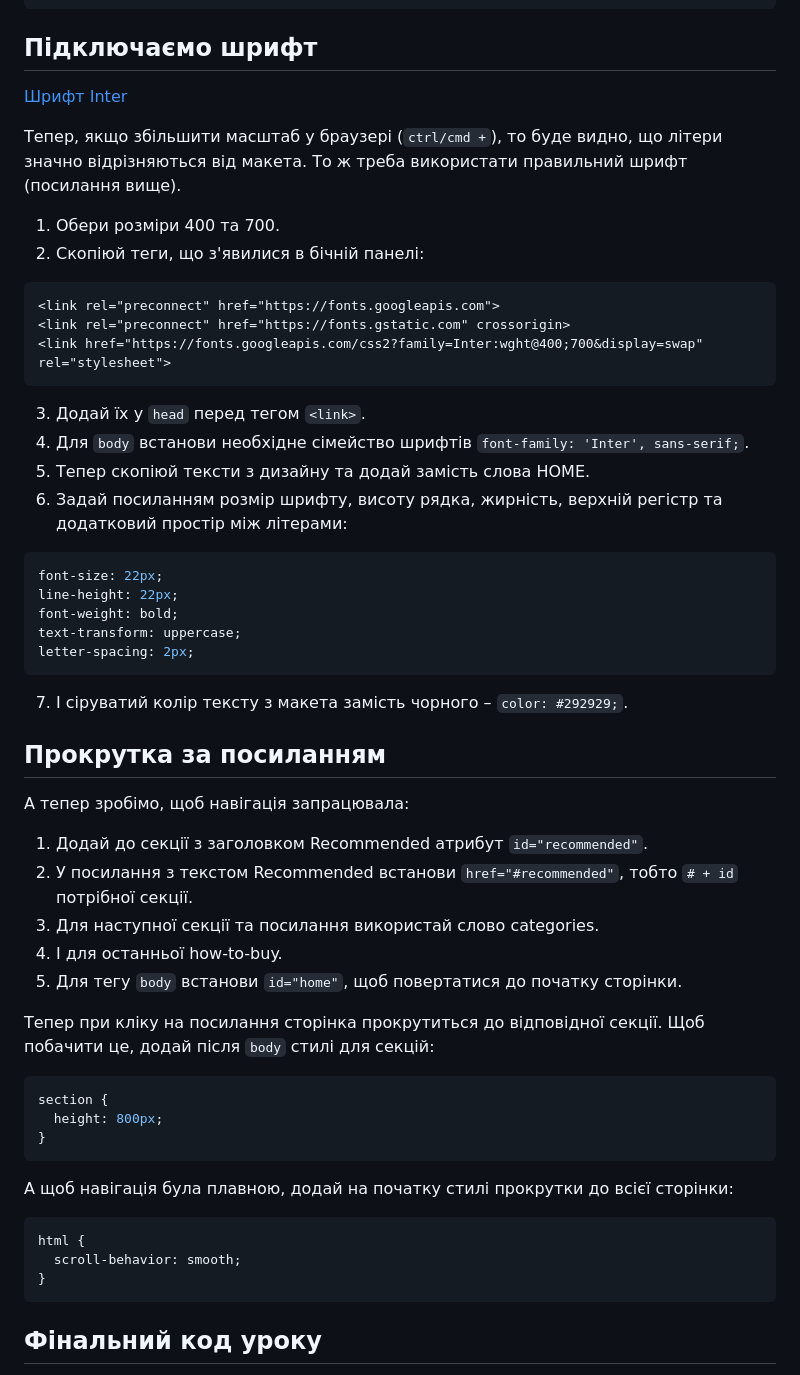
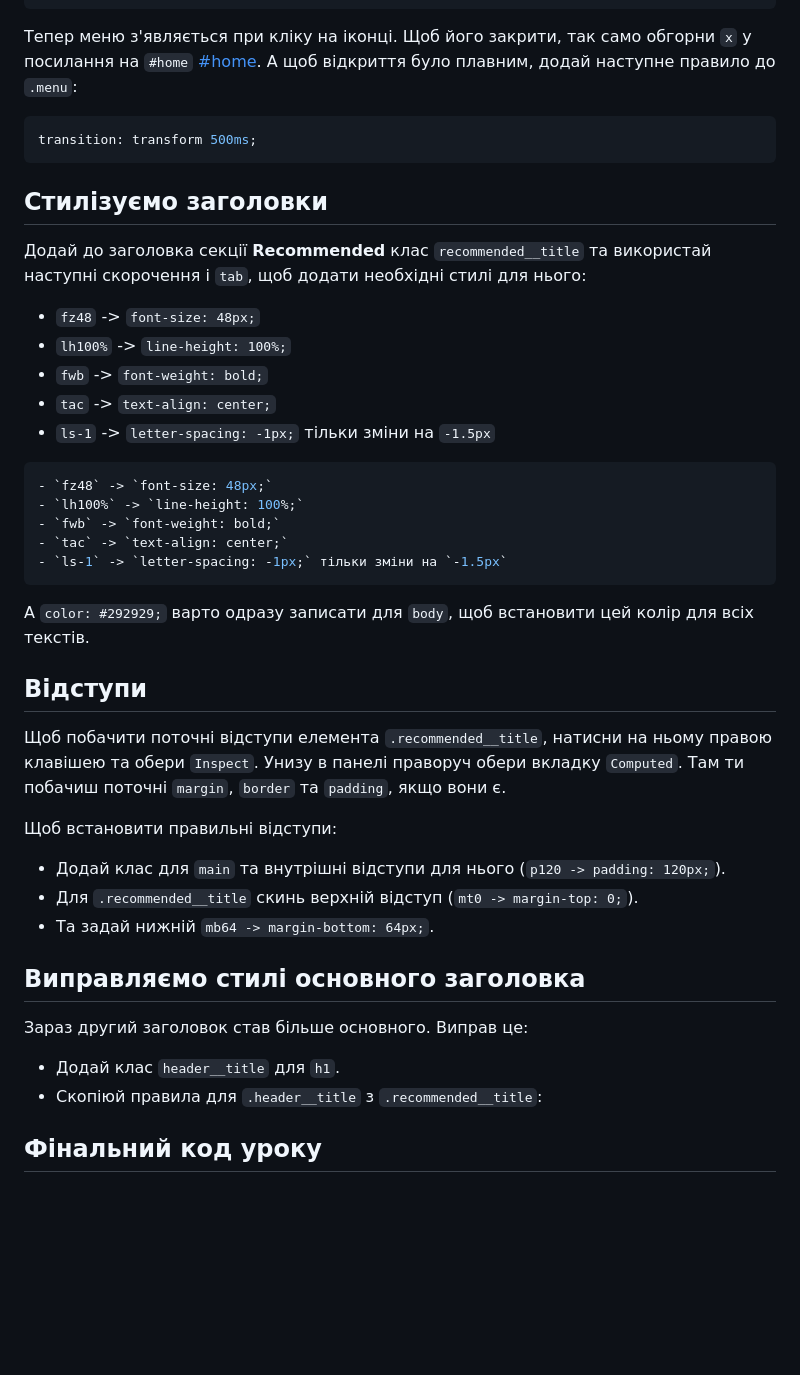
Before and after one commit to Roman80-IT/Bose-3, a Markdown page: README.md, the part around one of its changes. GitHub-like rendering; blank space fills up the shorter version.

````diff
--- a/README.md
+++ b/README.md
@@ -69,57 +23,48 @@ margin-bottom: 64px;
 }
 ```
-## Підключаємо шрифт
-
-[Шрифт Inter](https://fonts.google.com/specimen/Inter)
-
-Тепер, якщо збільшити масштаб у браузері (`ctrl/cmd +`), то буде видно, що літери значно відрізняються від макета. То ж треба використати правильний шрифт (посилання вище).
-
-1. Обери розміри 400 та 700.
-2. Скопіюй теги, що з'явилися в бічній панелі:
-
-```html
-<link rel="preconnect" href="https://fonts.googleapis.com">
-<link rel="preconnect" href="https://fonts.gstatic.com" crossorigin>
-<link href="https://fonts.googleapis.com/css2?family=Inter:wght@400;700&display=swap" rel="stylesheet">
-```
-3. Додай їх у `head` перед тегом `<link>`.
-4. Для `body` встанови необхідне сімейство шрифтів `font-family: 'Inter', sans-serif;`.
-5. Тепер скопіюй тексти з дизайну та додай замість слова HOME.
-6. Задай посиланням розмір шрифту, висоту рядка, жирність, верхній регістр та додатковий простір між літерами:
-```css
-font-size: 22px;
-line-height: 22px;
-font-weight: bold;
-text-transform: uppercase;
-letter-spacing: 2px;
-```
-7. І сіруватий колір тексту з макета замість чорного – `color: #292929;`.
-
-## Прокрутка за посиланням
-
-А тепер зробімо, щоб навігація запрацювала:
-
-1. Додай до секції з заголовком Recommended атрибут `id="recommended"`.
-2. У посилання з текстом Recommended встанови `href="#recommended"`, тобто `# + id` потрібної секції.
-3. Для наступної секції та посилання використай слово categories.
-4. І для останньої how-to-buy.
-5. Для тегу `body` встанови `id="home"`, щоб повертатися до початку сторінки.
-
-Тепер при кліку на посилання сторінка прокрутиться до відповідної секції. Щоб побачити це, додай після `body` стилі для секцій:
+Тепер меню з'являється при кліку на іконці. Щоб його закрити, так само обгорни `x` у посилання на `#home` [#home](посилання-сюди). А щоб відкриття було плавним, додай наступне правило до `.menu`:
 
 ```css
-section {
-  height: 800px;
-}
+transition: transform 500ms;
 ```
+## Стилізуємо заголовки
 
-А щоб навігація була плавною, додай на початку стилі прокрутки до всієї сторінки:
+Додай до заголовка секції **Recommended** клас `recommended__title` та використай наступні скорочення і `tab`, щоб додати необхідні стилі для нього:
+
+- `fz48` -> `font-size: 48px;`
+- `lh100%` -> `line-height: 100%;`
+- `fwb` -> `font-weight: bold;`
+- `tac` -> `text-align: center;`
+- `ls-1` -> `letter-spacing: -1px;` тільки зміни на `-1.5px`
 
 ```css
-html {
-  scroll-behavior: smooth;
-}
+- `fz48` -> `font-size: 48px;`
+- `lh100%` -> `line-height: 100%;`
+- `fwb` -> `font-weight: bold;`
+- `tac` -> `text-align: center;`
+- `ls-1` -> `letter-spacing: -1px;` тільки зміни на `-1.5px`
 ```
+А `color: #292929;` варто одразу записати для `body`, щоб встановити цей колір для всіх текстів.
+
+## Відступи
+
+Щоб побачити поточні відступи елемента `.recommended__title`, натисни на ньому правою клавішею та обери `Inspect`. Унизу в панелі праворуч обери вкладку `Computed`. Там ти побачиш поточні `margin`, `border` та `padding`, якщо вони є.
+
+Щоб встановити правильні відступи:
+
+- Додай клас для `main` та внутрішні відступи для нього (`p120 -> padding: 120px;`).
+- Для `.recommended__title` скинь верхній відступ (`mt0 -> margin-top: 0;`).
+- Та задай нижній `mb64 -> margin-bottom: 64px;`.
+
+## Виправляємо стилі основного заголовка
+
+Зараз другий заголовок став більше основного. Виправ це:
+
+- Додай клас `header__title` для `h1`.
+- Скопіюй правила для `.header__title` з `.recommended__title`:
+
+
+
 
 ## Фінальний код уроку
 Зверни увагу: ми додали цей фінальний код із метою підказки. Але перш ніж туди підглянути, спробуй написати код із відео самостійно 😉
````
Also changed, not shown: other parts of README.md (+16 -62 lines).
